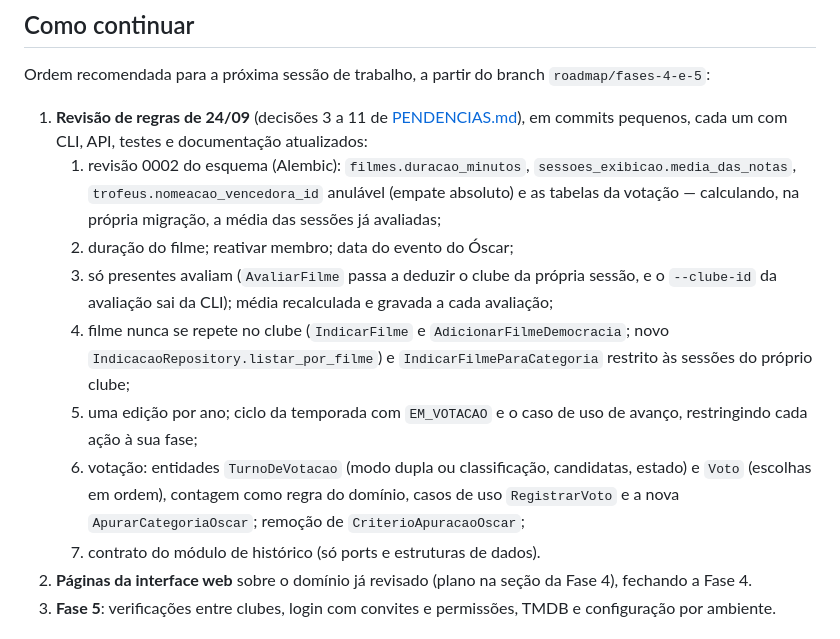
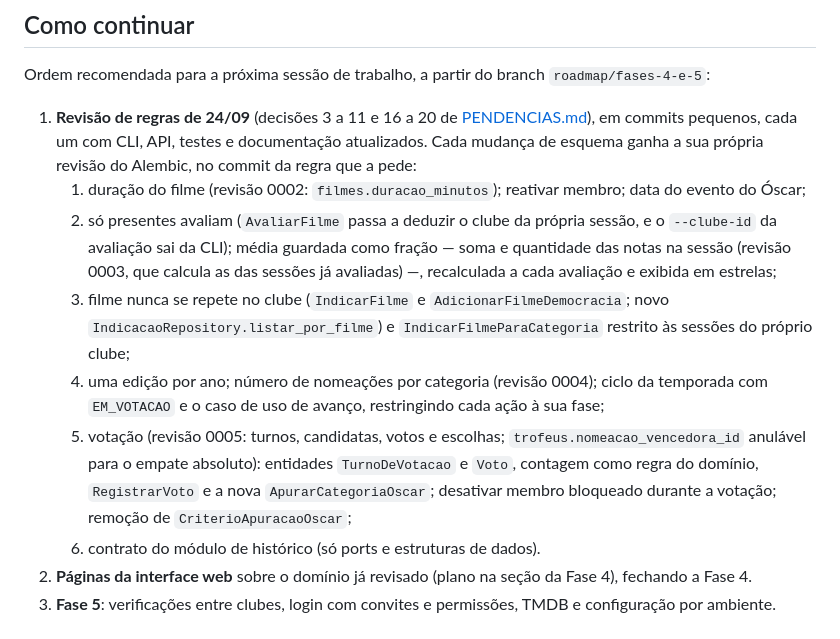
Before and after one commit to iakuhl/FilmesECodes, a Markdown page: docs/ROADMAP.md, the part around the change. Drawn GitHub-style.

```diff
--- a/docs/ROADMAP.md
+++ b/docs/ROADMAP.md
@@ -239,27 +239,29 @@ quanto) a guardar só o resultado final.
 Ordem recomendada para a próxima sessão de trabalho, a partir do branch
 `roadmap/fases-4-e-5`:
 
-1. **Revisão de regras de 24/09** (decisões 3 a 11 de
+1. **Revisão de regras de 24/09** (decisões 3 a 11 e 16 a 20 de
    [PENDENCIAS.md](PENDENCIAS.md)), em commits pequenos, cada um com CLI,
-   API, testes e documentação atualizados:
-   1. revisão 0002 do esquema (Alembic): `filmes.duracao_minutos`,
-      `sessoes_exibicao.media_das_notas`, `trofeus.nomeacao_vencedora_id`
-      anulável (empate absoluto) e as tabelas da votação — calculando, na
-      própria migração, a média das sessões já avaliadas;
-   2. duração do filme; reativar membro; data do evento do Óscar;
-   3. só presentes avaliam (`AvaliarFilme` passa a deduzir o clube da
+   API, testes e documentação atualizados. Cada mudança de esquema ganha
+   a sua própria revisão do Alembic, no commit da regra que a pede:
+   1. duração do filme (revisão 0002: `filmes.duracao_minutos`); reativar
+      membro; data do evento do Óscar;
+   2. só presentes avaliam (`AvaliarFilme` passa a deduzir o clube da
       própria sessão, e o `--clube-id` da avaliação sai da CLI); média
-      recalculada e gravada a cada avaliação;
-   4. filme nunca se repete no clube (`IndicarFilme` e
+      guardada como fração — soma e quantidade das notas na sessão
+      (revisão 0003, que calcula as das sessões já avaliadas) —,
+      recalculada a cada avaliação e exibida em estrelas;
+   3. filme nunca se repete no clube (`IndicarFilme` e
       `AdicionarFilmeDemocracia`; novo `IndicacaoRepository.listar_por_filme`)
       e `IndicarFilmeParaCategoria` restrito às sessões do próprio clube;
-   5. uma edição por ano; ciclo da temporada com `EM_VOTACAO` e o caso de
-      uso de avanço, restringindo cada ação à sua fase;
-   6. votação: entidades `TurnoDeVotacao` (modo dupla ou classificação,
-      candidatas, estado) e `Voto` (escolhas em ordem), contagem como
-      regra do domínio, casos de uso `RegistrarVoto` e a nova
-      `ApurarCategoriaOscar`; remoção de `CriterioApuracaoOscar`;
-   7. contrato do módulo de histórico (só ports e estruturas de dados).
+   4. uma edição por ano; número de nomeações por categoria (revisão
+      0004); ciclo da temporada com `EM_VOTACAO` e o caso de uso de
+      avanço, restringindo cada ação à sua fase;
+   5. votação (revisão 0005: turnos, candidatas, votos e escolhas;
+      `trofeus.nomeacao_vencedora_id` anulável para o empate absoluto):
+      entidades `TurnoDeVotacao` e `Voto`, contagem como regra do domínio,
+      `RegistrarVoto` e a nova `ApurarCategoriaOscar`; desativar membro
+      bloqueado durante a votação; remoção de `CriterioApuracaoOscar`;
+   6. contrato do módulo de histórico (só ports e estruturas de dados).
 2. **Páginas da interface web** sobre o domínio já revisado (plano na
    seção da Fase 4), fechando a Fase 4.
 3. **Fase 5**: verificações entre clubes, login com convites e
```
Also changed, not shown: docs/PENDENCIAS.md (+56 -19 lines).
